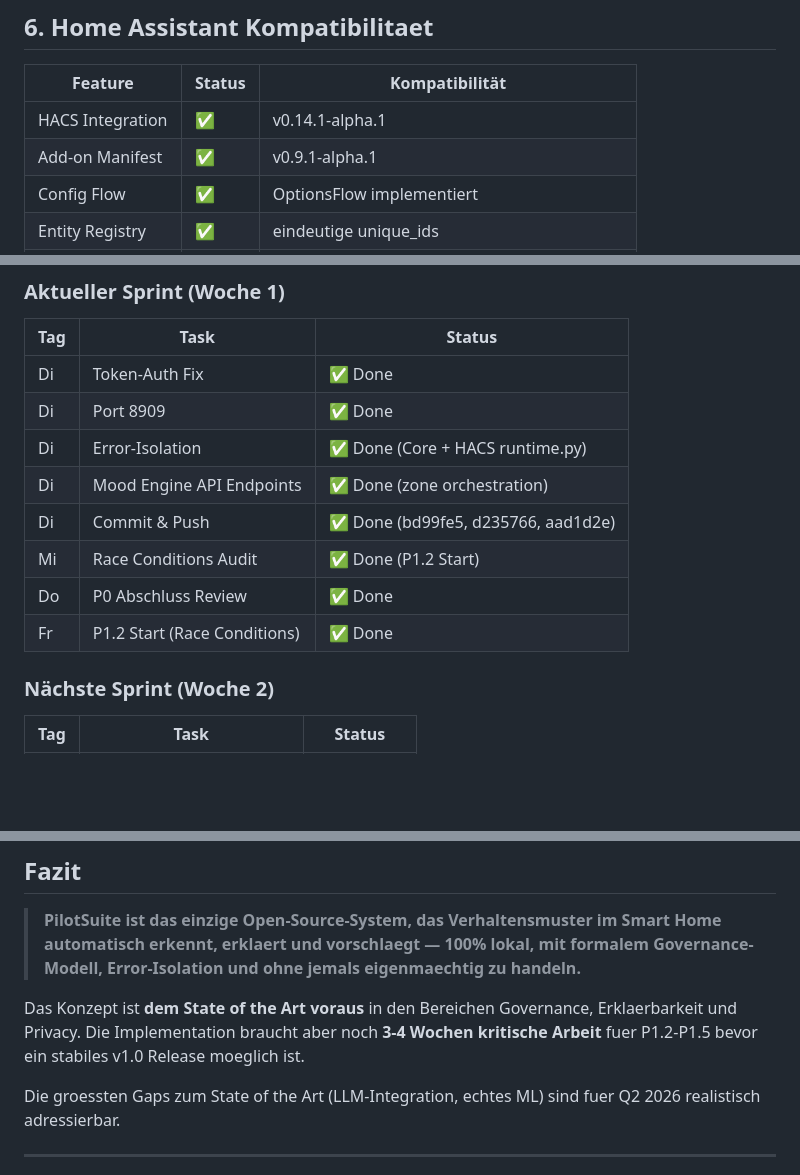
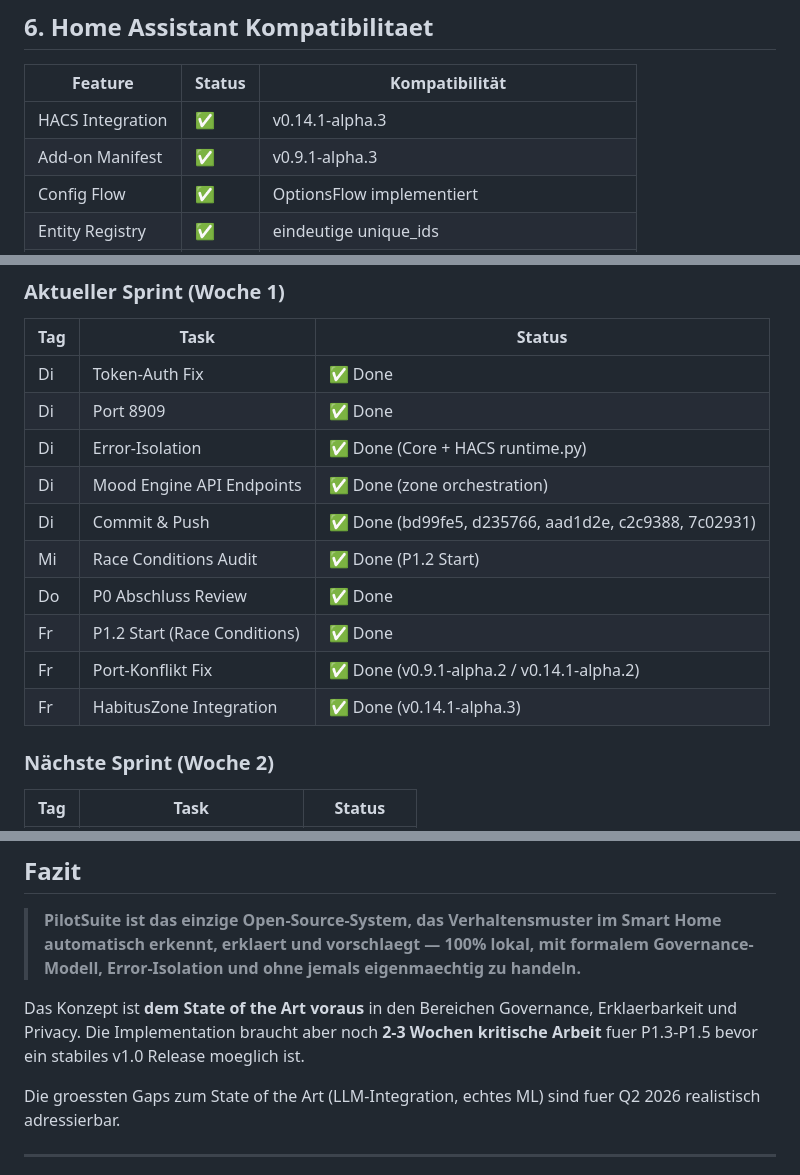
Before and after one commit to GreenhillEfka/pilotsuite-styx-ha, a Markdown page: PROJECT_STATUS.md, 3 parts joined by grey strips. Rendered like a GitHub page; blank space fills up the shorter version.

```diff
--- a/PROJECT_STATUS.md
+++ b/PROJECT_STATUS.md
@@ -151,8 +153,8 @@ PilotSuite (ehemals AI Home CoPilot) ist ein **einzigartiges Open-Source-Projekt
 
 | Feature | Status | Kompatibilität |
 |---------|--------|----------------|
-| HACS Integration | ✅ | v0.14.1-alpha.1 |
-| Add-on Manifest | ✅ | v0.9.1-alpha.1 |
+| HACS Integration | ✅ | v0.14.1-alpha.3 |
+| Add-on Manifest | ✅ | v0.9.1-alpha.3 |
 | Config Flow | ✅ | OptionsFlow implementiert |
 | Entity Registry | ✅ | eindeutige unique_ids |
 | Services | ✅ | mood_orchestrate_zone, mood_orchestrate_all |
@@ -216,10 +218,12 @@ PilotSuite (ehemals AI Home CoPilot) ist ein **einzigartiges Open-Source-Projekt
 | Di | Port 8909 | ✅ Done |
 | Di | Error-Isolation | ✅ Done (Core + HACS runtime.py) |
 | Di | Mood Engine API Endpoints | ✅ Done (zone orchestration) |
-| Di | Commit & Push | ✅ Done (bd99fe5, d235766, aad1d2e) |
+| Di | Commit & Push | ✅ Done (bd99fe5, d235766, aad1d2e, c2c9388, 7c02931) |
 | Mi | Race Conditions Audit | ✅ Done (P1.2 Start) |
 | Do | P0 Abschluss Review | ✅ Done |
 | Fr | P1.2 Start (Race Conditions) | ✅ Done |
+| Fr | Port-Konflikt Fix | ✅ Done (v0.9.1-alpha.2 / v0.14.1-alpha.2) |
+| Fr | HabitusZone Integration | ✅ Done (v0.14.1-alpha.3) |
 
 ### Nächste Sprint (Woche 2)
 | Tag | Task | Status |
@@ -281,7 +285,7 @@ PilotSuite (ehemals AI Home CoPilot) ist ein **einzigartiges Open-Source-Projekt
 
 > **PilotSuite ist das einzige Open-Source-System, das Verhaltensmuster im Smart Home automatisch erkennt, erklaert und vorschlaegt — 100% lokal, mit formalem Governance-Modell, Error-Isolation und ohne jemals eigenmaechtig zu handeln.**
 
-Das Konzept ist **dem State of the Art voraus** in den Bereichen Governance, Erklaerbarkeit und Privacy. Die Implementation braucht aber noch **3-4 Wochen kritische Arbeit** fuer P1.2-P1.5 bevor ein stabiles v1.0 Release moeglich ist.
+Das Konzept ist **dem State of the Art voraus** in den Bereichen Governance, Erklaerbarkeit und Privacy. Die Implementation braucht aber noch **2-3 Wochen kritische Arbeit** fuer P1.3-P1.5 bevor ein stabiles v1.0 Release moeglich ist.
 
 Die groessten Gaps zum State of the Art (LLM-Integration, echtes ML) sind fuer Q2 2026 realistisch adressierbar.
 
```
Also changed, not shown: other parts of PROJECT_STATUS.md (+16 -14 lines).
